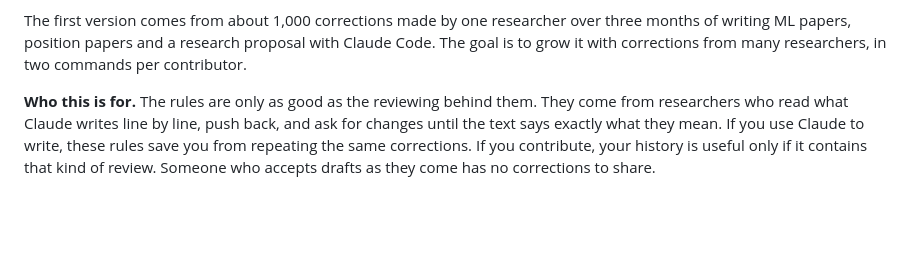
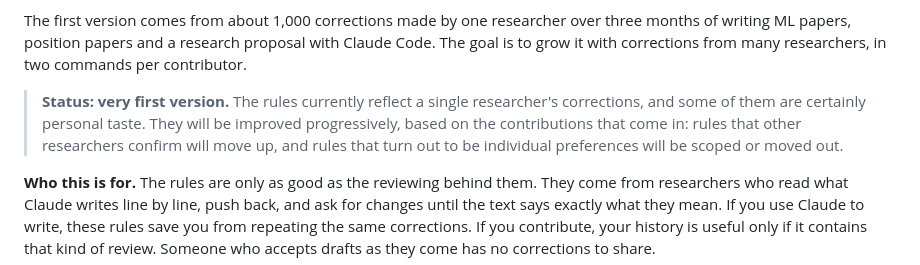
Before and after one commit to Sfgangloff/writing-rules, a Markdown page: README.md, the part around the change. Drawn GitHub-style; blank space fills up the shorter version.

Commit message:
Mark the rules as a very first version
Co-Authored-By: Claude Opus 5.5 <noreply@anthropic.com>

```diff
--- a/README.md
+++ b/README.md
@@ -22,6 +22,8 @@
 When Claude drafts or edits a paper, researchers keep making the same corrections: define this term, this reads like AI, don't refer to the previous draft, "rather than" again. This repository collects those corrections into one file, [`WRITING_RULES.md`](WRITING_RULES.md), that you load at the start of a writing session so that you don't have to repeat them.
 
 The first version comes from about 1,000 corrections made by one researcher over three months of writing ML papers, position papers and a research proposal with Claude Code. The goal is to grow it with corrections from many researchers, in two commands per contributor.
+
+> **Status: very first version.** The rules currently reflect a single researcher's corrections, and some of them are certainly personal taste. They will be improved progressively, based on the contributions that come in: rules that other researchers confirm will move up, and rules that turn out to be individual preferences will be scoped or moved out.
 
 **Who this is for.** The rules are only as good as the reviewing behind them. They come from researchers who read what Claude writes line by line, push back, and ask for changes until the text says exactly what they mean. If you use Claude to write, these rules save you from repeating the same corrections. If you contribute, your history is useful only if it contains that kind of review. Someone who accepts drafts as they come has no corrections to share.
 
```
Also changed, not shown: WRITING_RULES.md (+1 -1 lines).
